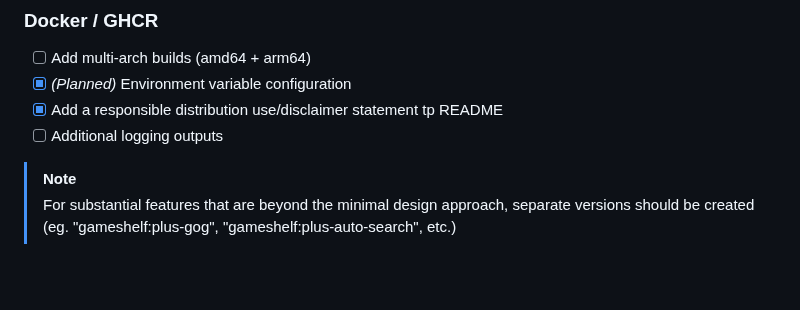
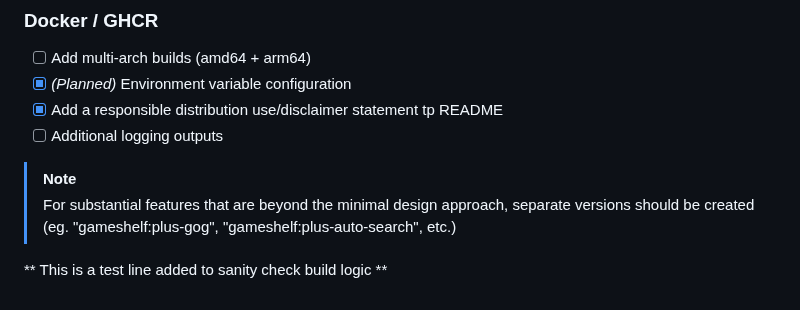
Before and after one commit to ShannonWetnight/gameshelf, a Markdown page: ROADMAP.md, the part around the change. GitHub-like rendering; blank space fills up the shorter version.

```diff
--- a/ROADMAP.md
+++ b/ROADMAP.md
@@ -64,3 +64,5 @@ GameShelf is intentionally minimalist: no accounts, no databases, no external de
 * [ ] Additional logging outputs
 > [!NOTE]
 > For substantial features that are beyond the minimal design approach, separate versions should be created (eg. "gameshelf:plus-gog", "gameshelf:plus-auto-search", etc.)
+
+** This is a test line added to sanity check build logic **
```
